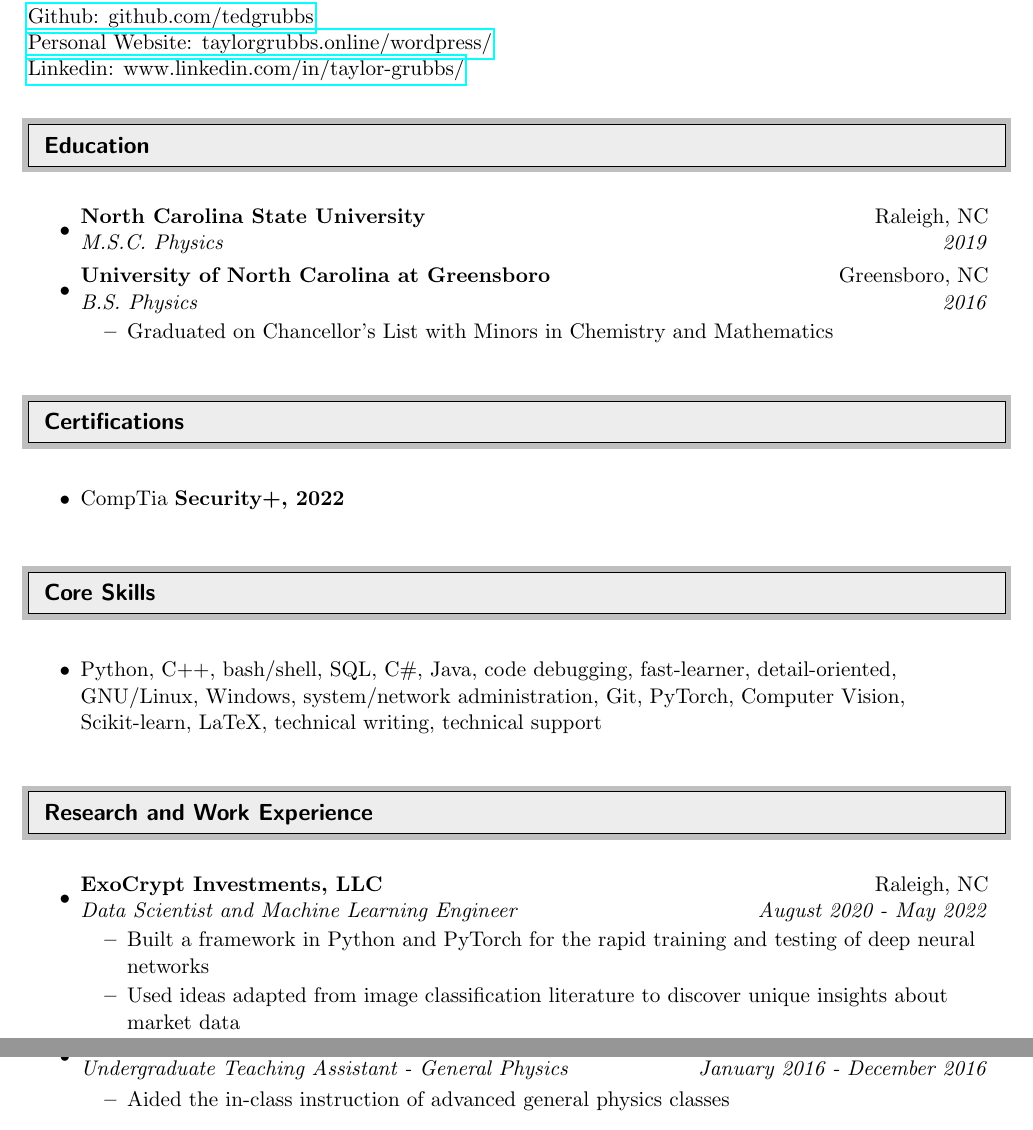
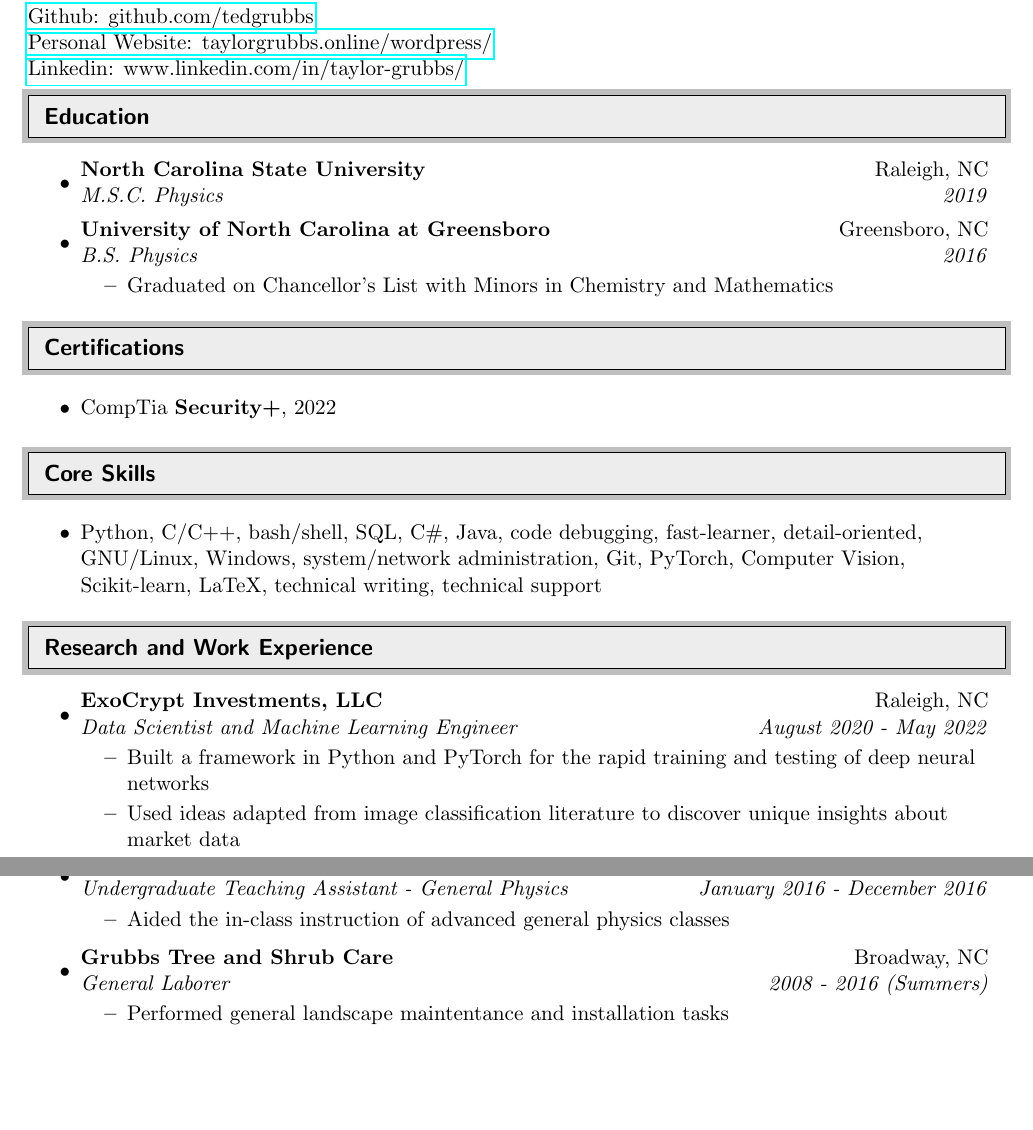
Before and after one commit to tedgrubbs/Website_Material, a LaTeX CV (resume/TGrubbs resume.tex): two parts of pages 1 and 2 of 2, joined at a grey line, cut so that both start at the same text, the shorter picture padded with empty space. Compiled offline with pdfLaTeX.

Commit message:
resume updates

```diff
--- a/resume/TGrubbs resume.tex
+++ b/resume/TGrubbs resume.tex
@@ -27,7 +27,7 @@
 %-----------------------------------------------------------
 %Margin setup
 \setlength{\evensidemargin}{-0.25in}
-\setlength{\headheight}{-0.25in}
+\setlength{\headheight}{-0.5in}
 \setlength{\headsep}{0in}
 \setlength{\oddsidemargin}{-0.25in}
 \setlength{\paperheight}{11in}
@@ -42,13 +42,13 @@
 %-----------------------------------------------------------
 %Custom commands
 \newcommand{\resitem}[1]{\item #1 \vspace{-2pt}}
-\newcommand{\resheading}[1]{\vspace{8pt}
+\newcommand{\resheading}[1]{\vspace{-7pt}
   \parbox{\textwidth}{\setlength{\FrameSep}{\outerbordwidth}
     \begin{shaded}
 
 \setlength{\fboxsep}{0pt}\framebox[\textwidth][l]{\setlength{\fboxsep}{4pt}\fcolorbox{shadecolorB}{shadecolorB}{\textbf{\sffamily{\mbox{~}\makebox[6.762in][l]{\large #1} \vphantom{p\^{E}}}}}}
     \end{shaded}
-  }\vspace{-5pt}
+  }\vspace{-15pt}
 }
 
 \newcommand{\ressubheading}[4]{
@@ -107,7 +107,7 @@
 \begin{itemize}
 
 \item
-	CompTia \bf{Security+}, 2022
+	CompTia \textbf{Security+}, 2022
 
 \end{itemize}
 
@@ -118,7 +118,7 @@
 %%%%%%%%%%%%%%%%%%%%%%%%%%%%%%
 
 \begin{itemize}
-		\resitem{Python, C++, bash/shell, SQL, C\#, Java, code debugging, fast-learner, detail-oriented, GNU/Linux, Windows, system/network administration, Git, PyTorch, Computer Vision, Scikit-learn, LaTeX, technical writing, technical support}
+		\resitem{Python, C/C++, bash/shell, SQL, C\#, Java, code debugging, fast-learner, detail-oriented, GNU/Linux, Windows, system/network administration, Git, PyTorch, Computer Vision, Scikit-learn, LaTeX, technical writing, technical support}
 	\end{itemize}
 
 %%%%%%%%%%%%%%%%%%%%%%%%%%%%%%
@@ -184,6 +184,13 @@
 
 	\end{itemize}
 
+\item
+	\ressubheading{Grubbs Tree and Shrub Care}{Broadway, NC}{General Laborer}{2008 - 2016 (Summers)}
+	\begin{itemize}
+      \resitem{Performed general landscape maintentance and installation tasks}
+
+	\end{itemize}
+
 \end{itemize}
 
 %
```
Also changed, not shown: resume/TGrubbs resume.pdf, 2 other files.
